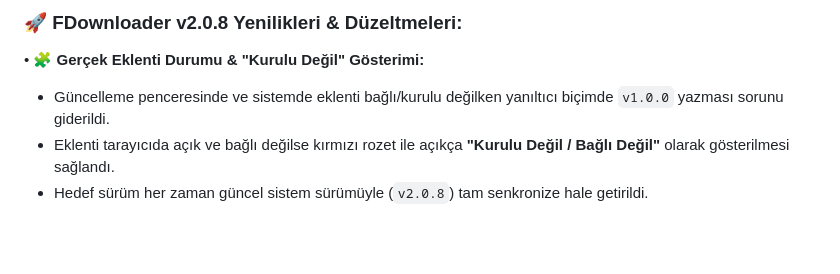
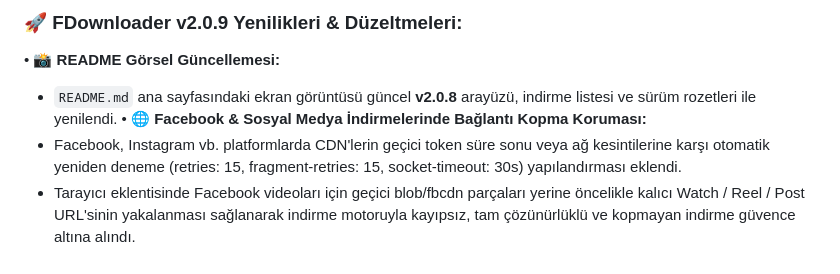
Before and after one commit to erbayfaruk61/FDownloader, a Markdown page: RELEASE_NOTES.md, the part around the change. Drawn GitHub-style; blank space fills up the shorter version.

Commit message:
feat(release): v2.0.9 README guncel ekran goruntusu ve Facebook baglanti kopmasi duzeltmesi

```diff
--- a/RELEASE_NOTES.md
+++ b/RELEASE_NOTES.md
@@ -1,6 +1,7 @@
-### 🚀 FDownloader v2.0.8 Yenilikleri & Düzeltmeleri:
+### 🚀 FDownloader v2.0.9 Yenilikleri & Düzeltmeleri:
 
-• 🧩 **Gerçek Eklenti Durumu & "Kurulu Değil" Gösterimi:**
-  - Güncelleme penceresinde ve sistemde eklenti bağlı/kurulu değilken yanıltıcı biçimde `v1.0.0` yazması sorunu giderildi.
-  - Eklenti tarayıcıda açık ve bağlı değilse kırmızı rozet ile açıkça **"Kurulu Değil / Bağlı Değil"** olarak gösterilmesi sağlandı.
-  - Hedef sürüm her zaman güncel sistem sürümüyle (`v2.0.8`) tam senkronize hale getirildi.
+• 📸 **README Görsel Güncellemesi:**
+  - `README.md` ana sayfasındaki ekran görüntüsü güncel **v2.0.8** arayüzü, indirme listesi ve sürüm rozetleri ile yenilendi.
+• 🌐 **Facebook & Sosyal Medya İndirmelerinde Bağlantı Kopma Koruması:**
+  - Facebook, Instagram vb. platformlarda CDN'lerin geçici token süre sonu veya ağ kesintilerine karşı otomatik yeniden deneme (retries: 15, fragment-retries: 15, socket-timeout: 30s) yapılandırması eklendi.
+  - Tarayıcı eklentisinde Facebook videoları için geçici blob/fbcdn parçaları yerine öncelikle kalıcı Watch / Reel / Post URL'sinin yakalanması sağlanarak indirme motoruyla kayıpsız, tam çözünürlüklü ve kopmayan indirme güvence altına alındı.
```
Also changed, not shown: README.md (line endings or trailing spaces), docs/images/main-ui.png, 8 other files.
